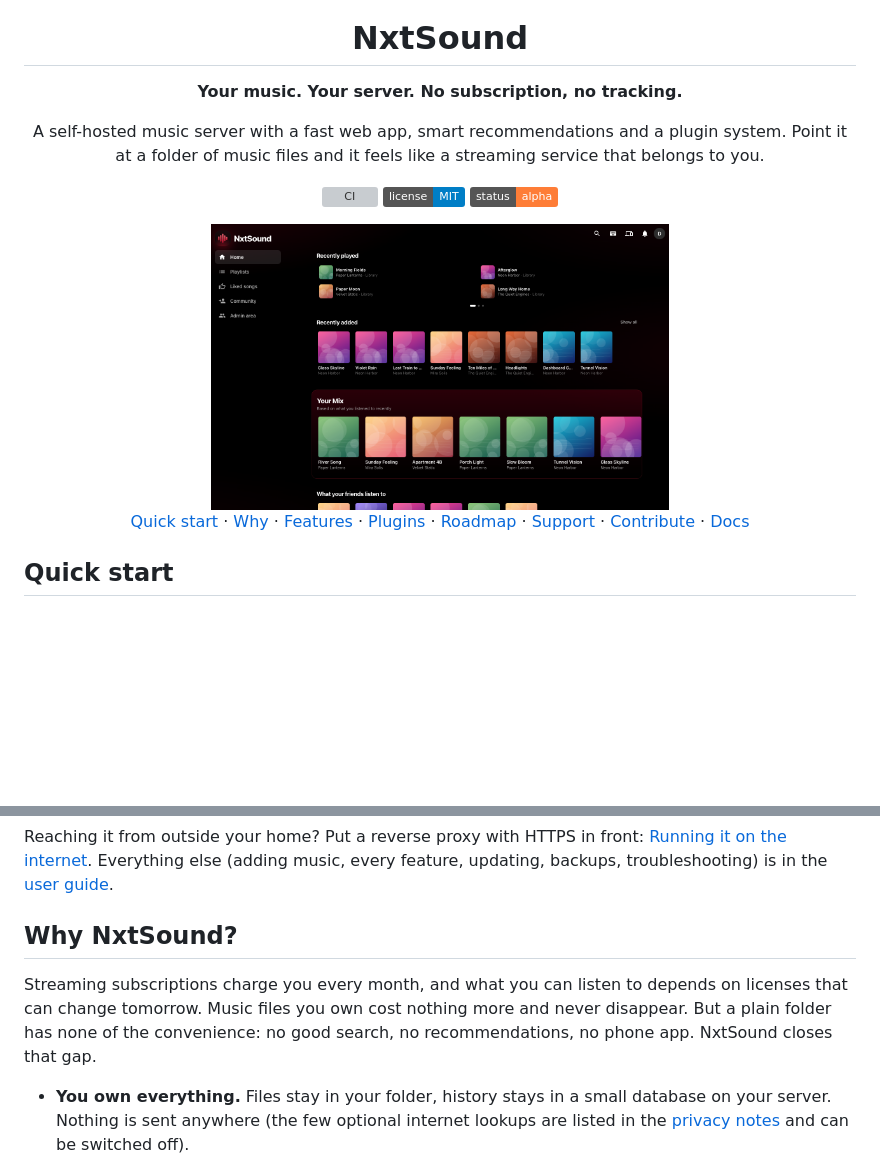
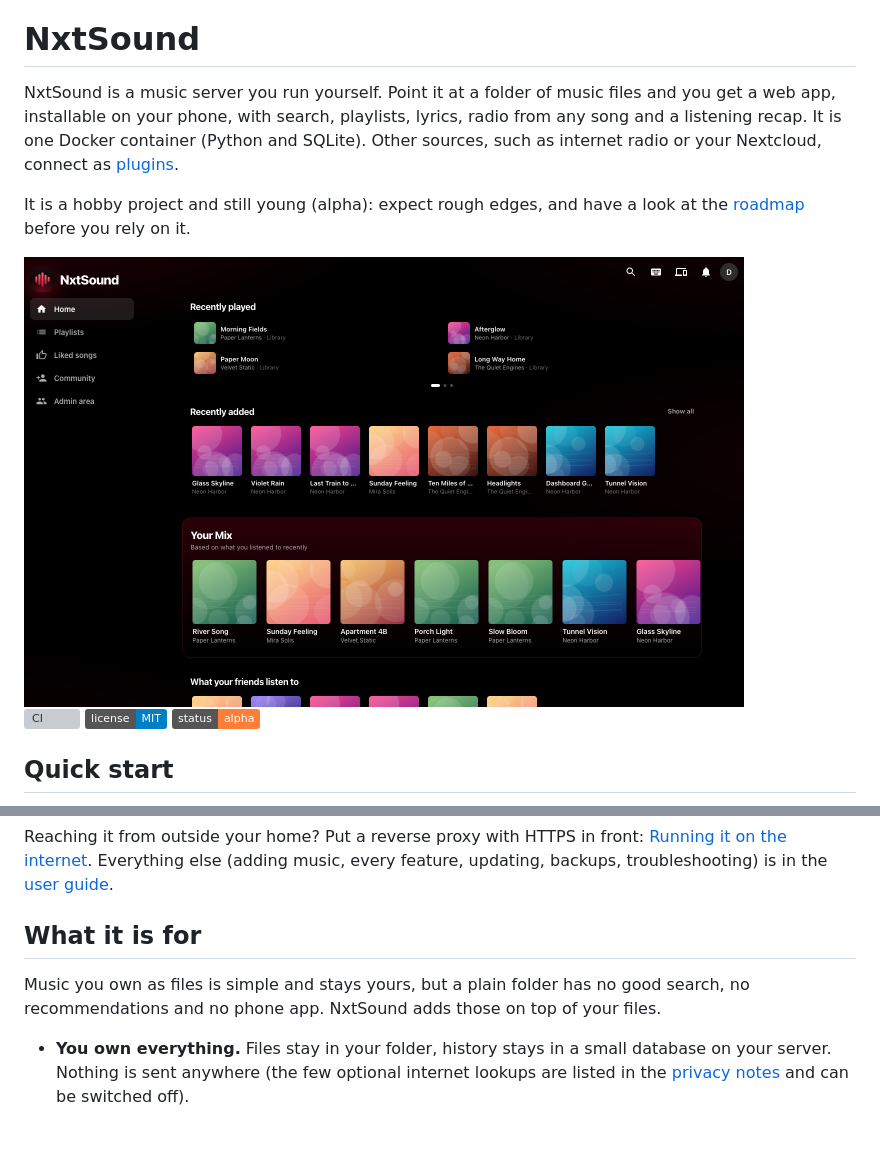
Before and after one commit to nxtsound/nxtsound-server, a Markdown page: README.md, 2 parts joined by grey strips. GitHub-like rendering; badges without logos; blank space fills up the shorter version; grey boxes are pictures that could not be loaded.

Commit message:
README: plainer start, no centered banner and slogan, a section about what it is for
Co-Authored-By: Claude Sonnet 5.5 <noreply@anthropic.com>

```diff
--- a/README.md
+++ b/README.md
@@ -5,19 +1,16 @@
 # NxtSound
 
-**Your music. Your server. No subscription, no tracking.**
+NxtSound is a music server you run yourself. Point it at a folder of music files and you get a web app, installable on your phone, with search,
+playlists, lyrics, radio from any song and a listening recap. It is one Docker container (Python and SQLite). Other sources, such as internet radio
+or your Nextcloud, connect as [plugins](#plugins).
 
-A self-hosted music server with a fast web app, smart recommendations and a plugin system.
-Point it at a folder of music files and it feels like a streaming service that belongs to you.
+It is a hobby project and still young (alpha): expect rough edges, and have a look at the [roadmap](#roadmap) before you rely on it.
+
+<img src="docs/screenshots/home.png" alt="The home page" width="720">
 
 [![CI](https://github.com/nxtsound/nxtsound-server/actions/workflows/ci.yml/badge.svg)](https://github.com/nxtsound/nxtsound-server/actions/workflows/ci.yml)
 [![License: MIT](https://img.shields.io/badge/license-MIT-blue.svg)](LICENSE)
 ![Status: alpha](https://img.shields.io/badge/status-alpha-orange)
-
-<img src="docs/screenshots/home.png" alt="Home page" width="55%">
-
-[Quick start](#quick-start) · [Why](#why-nxtsound) · [Features](#features) · [Plugins](#plugins) · [Roadmap](#roadmap) · [Support](#support-the-project) · [Contribute](#contributing) · [Docs](#documentation)
-
-</div>
 
 ## Quick start
 
@@ -72,10 +65,10 @@ docker compose up -d --build
 Reaching it from outside your home? Put a reverse proxy with HTTPS in front: [Running it on the internet](docs/user-guide.md#running-it-on-the-internet).
 Everything else (adding music, every feature, updating, backups, troubleshooting) is in the [user guide](docs/user-guide.md).
 
-## Why NxtSound?
+## What it is for
 
-Streaming subscriptions charge you every month, and what you can listen to depends on licenses that can change tomorrow. Music files you own cost nothing
-more and never disappear. But a plain folder has none of the convenience: no good search, no recommendations, no phone app. NxtSound closes that gap.
+Music you own as files is simple and stays yours, but a plain folder has no good search, no recommendations and no phone app.
+NxtSound adds those on top of your files.
 
 - **You own everything.** Files stay in your folder, history stays in a small database on your server. Nothing is sent anywhere
   (the few optional internet lookups are listed in the [privacy notes](docs/user-guide.md#privacy) and can be switched off).
```
Also changed, not shown: other parts of README.md (+0 -4 lines).
